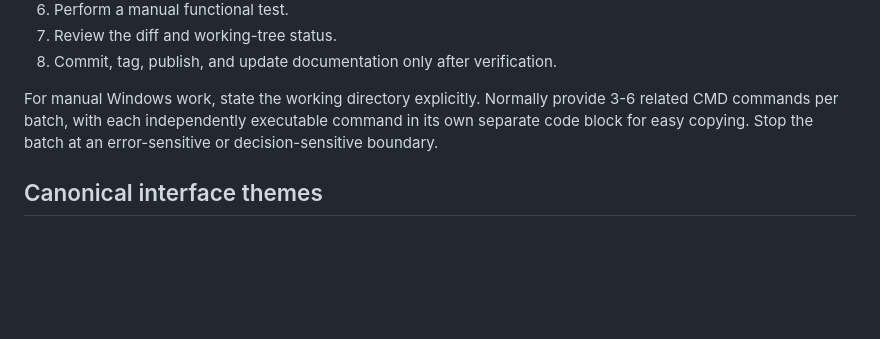
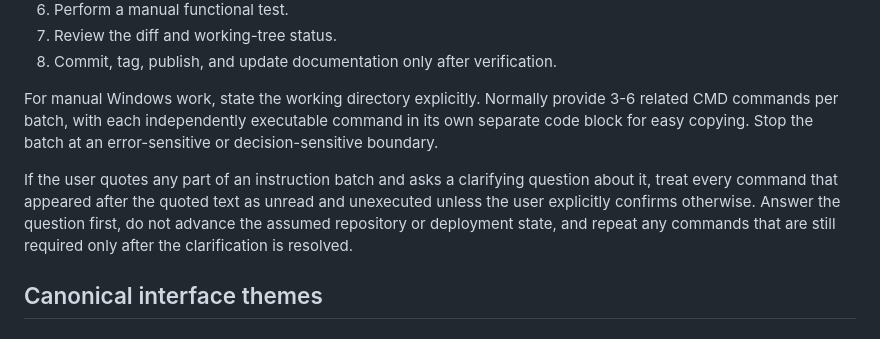
Before and after one commit to BSL-World/bsl-world-public, a Markdown page: bsl-standard.md, the part around the change. Rendered like a GitHub page; blank space fills up the shorter version.

Commit message:
docs: record clarification workflow rule

```diff
--- a/bsl-standard.md
+++ b/bsl-standard.md
@@ -153,6 +153,13 @@ Work proceeds in this order:
 
 For manual Windows work, state the working directory explicitly. Normally provide 3-6 related CMD commands per batch, with each independently executable command in its own separate code block for easy copying. Stop the batch at an error-sensitive or decision-sensitive boundary.
 
+If the user quotes any part of an instruction batch and asks a clarifying
+question about it, treat every command that appeared after the quoted text as
+unread and unexecuted unless the user explicitly confirms otherwise. Answer the
+question first, do not advance the assumed repository or deployment state, and
+repeat any commands that are still required only after the clarification is
+resolved.
+
 ## Canonical interface themes
 
 ### General rules
```
